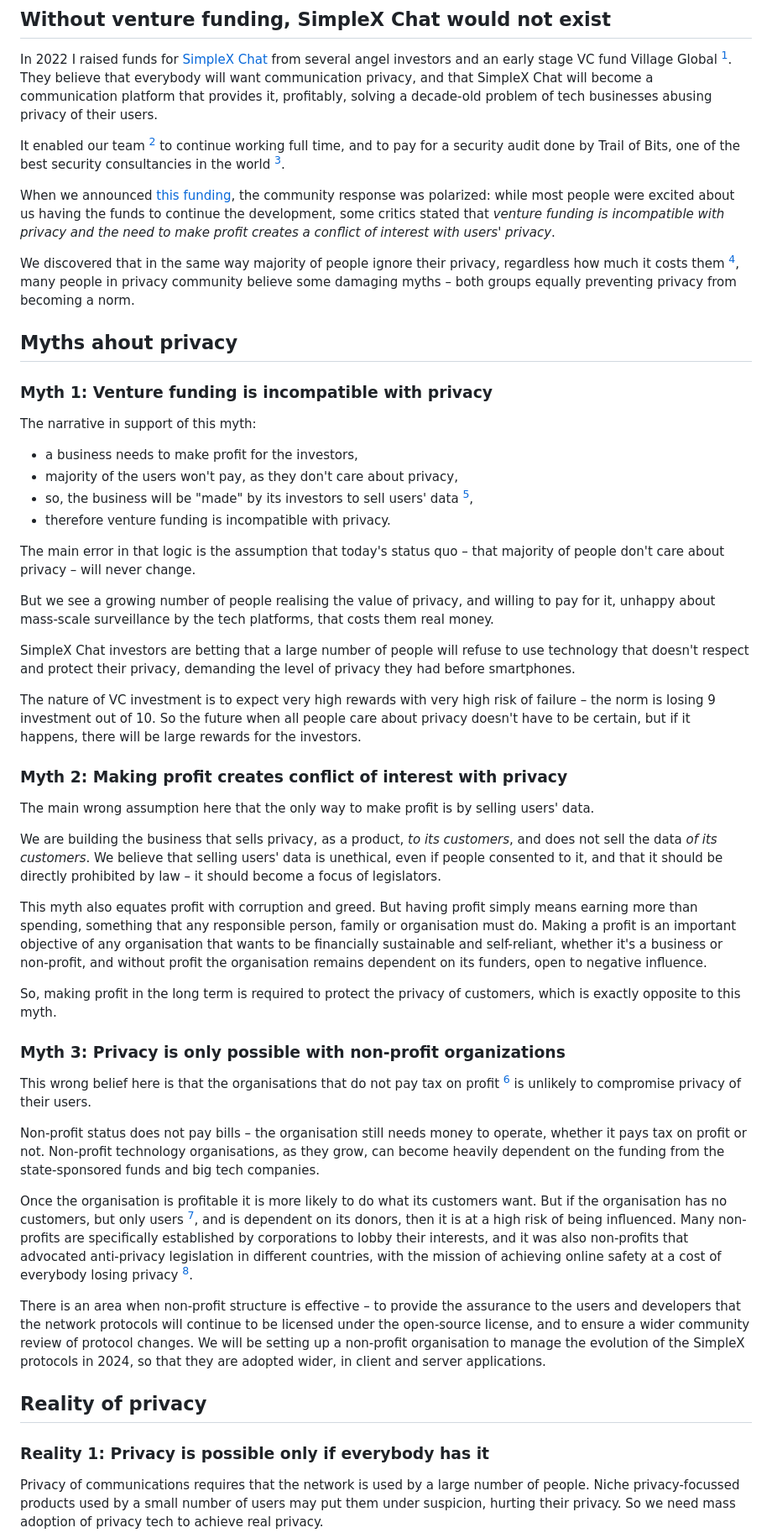
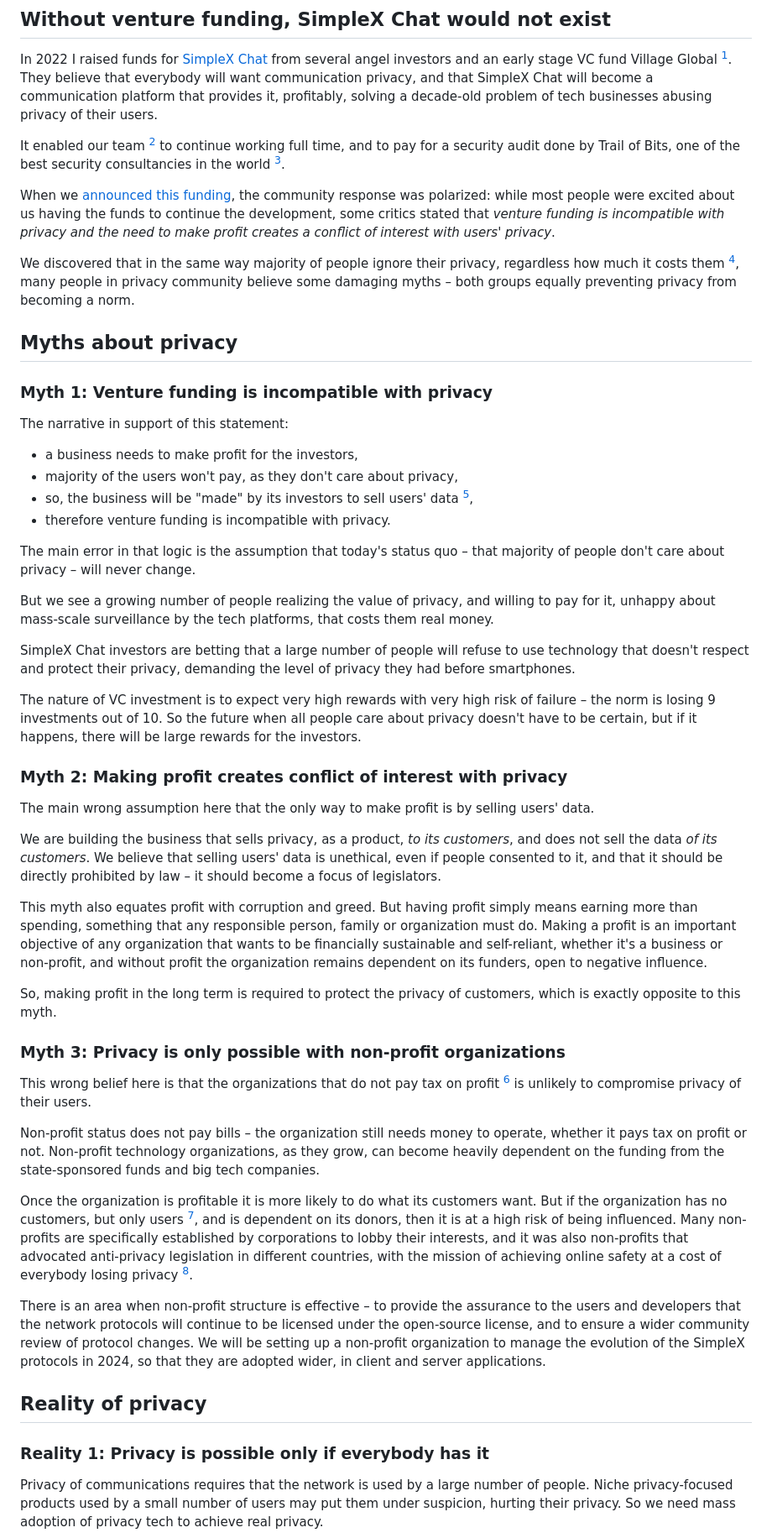
Before and after one commit to epoberezkin/poberezkin.com, a Markdown page: posts/2023-10-31-why-privacy-impossible-without-venture-funding.md, the part around one of its changes. Shown at 84% size. GitHub-like rendering.

```diff
--- a/posts/2023-10-31-why-privacy-impossible-without-venture-funding.md
+++ b/posts/2023-10-31-why-privacy-impossible-without-venture-funding.md
@@ -13,16 +13,16 @@ In 2022 I raised funds for [SimpleX Chat][simplex] from several angel investors
 
 It enabled our team [^team] to continue working full time, and to pay for a security audit done by Trail of Bits, one of the best security consultancies in the world [^audit].
 
-When we announced [this funding][funding], the community response was polarized: while most people were excited about us having the funds to continue the development, some critics stated that _venture funding is incompatible with privacy and the need to make profit creates a conflict of interest with users' privacy_.
+When we [announced this funding][funding], the community response was polarized: while most people were excited about us having the funds to continue the development, some critics stated that _venture funding is incompatible with privacy and the need to make profit creates a conflict of interest with users' privacy_.
 
 We discovered that in the same way majority of people ignore their privacy, regardless how much it costs them [^costs], many people in privacy community believe some damaging myths – both groups equally preventing privacy from becoming a norm.
 
 
-## Myths ahout privacy
+## Myths about privacy
 
 ### Myth 1: Venture funding is incompatible with privacy
 
-The narrative in support of this myth:
+The narrative in support of this statement:
 
 - a business needs to make profit for the investors,
 - majority of the users won't pay, as they don't care about privacy,
@@ -31,11 +31,11 @@ The narrative in support of this myth:
 
 The main error in that logic is the assumption that today's status quo – that majority of people don't care about privacy – will never change.
 
-But we see a growing number of people realising the value of privacy, and willing to pay for it, unhappy about mass-scale surveillance by the tech platforms, that costs them real money.
+But we see a growing number of people realizing the value of privacy, and willing to pay for it, unhappy about mass-scale surveillance by the tech platforms, that costs them real money.
 
 SimpleX Chat investors are betting that a large number of people will refuse to use technology that doesn't respect and protect their privacy, demanding the level of privacy they had before smartphones.
 
-The nature of VC investment is to expect very high rewards with very high risk of failure – the norm is losing 9 investment out of 10. So the future when all people care about privacy doesn't have to be certain, but if it happens, there will be large rewards for the investors.
+The nature of VC investment is to expect very high rewards with very high risk of failure – the norm is losing 9 investments out of 10. So the future when all people care about privacy doesn't have to be certain, but if it happens, there will be large rewards for the investors.
 
 
 ### Myth 2: Making profit creates conflict of interest with privacy
@@ -44,25 +44,25 @@ The main wrong assumption here that the only way to make profit is by selling us
 
 We are building the business that sells privacy, as a product, _to its customers_, and does not sell the data _of its customers_. We believe that selling users' data is unethical, even if people consented to it, and that it should be directly prohibited by law – it should become a focus of legislators.
 
-This myth also equates profit with corruption and greed. But having profit simply means earning more than spending, something that any responsible person, family or organisation must do. Making a profit is an important objective of any organisation that wants to be financially sustainable and self-reliant, whether it's a business or non-profit, and without profit the organisation remains dependent on its funders, open to negative influence.
+This myth also equates profit with corruption and greed. But having profit simply means earning more than spending, something that any responsible person, family or organization must do. Making a profit is an important objective of any organization that wants to be financially sustainable and self-reliant, whether it's a business or non-profit, and without profit the organization remains dependent on its funders, open to negative influence.
 
 So, making profit in the long term is required to protect the privacy of customers, which is exactly opposite to this myth.
 
 
 ### Myth 3: Privacy is only possible with non-profit organizations
 
-This wrong belief here is that the organisations that do not pay tax on profit [^non-profit] is unlikely to compromise privacy of their users.
+This wrong belief here is that the organizations that do not pay tax on profit [^non-profit] is unlikely to compromise privacy of their users.
 
-Non-profit status does not pay bills – the organisation still needs money to operate, whether it pays tax on profit or not. Non-profit technology organisations, as they grow, can become heavily dependent on the funding from the state-sponsored funds and big tech companies.
+Non-profit status does not pay bills – the organization still needs money to operate, whether it pays tax on profit or not. Non-profit technology organizations, as they grow, can become heavily dependent on the funding from the state-sponsored funds and big tech companies.
 
-Once the organisation is profitable it is more likely to do what its customers want. But if the organisation has no customers, but only users [^users], and is dependent on its donors, then it is at a high risk of being influenced. Many non-profits are specifically established by corporations to lobby their interests, and it was also non-profits that advocated anti-privacy legislation in different countries, with the mission of achieving online safety at a cost of everybody losing privacy [^thorn].
+Once the organization is profitable it is more likely to do what its customers want. But if the organization has no customers, but only users [^users], and is dependent on its donors, then it is at a high risk of being influenced. Many non-profits are specifically established by corporations to lobby their interests, and it was also non-profits that advocated anti-privacy legislation in different countries, with the mission of achieving online safety at a cost of everybody losing privacy [^thorn].
 
-There is an area when non-profit structure is effective – to provide the assurance to the users and developers that the network protocols will continue to be licensed under the open-source license, and to ensure a wider community review of protocol changes. We will be setting up a non-profit organisation to manage the evolution of the SimpleX protocols in 2024, so that they are adopted wider, in client and server applications.
+There is an area when non-profit structure is effective – to provide the assurance to the users and developers that the network protocols will continue to be licensed under the open-source license, and to ensure a wider community review of protocol changes. We will be setting up a non-profit organization to manage the evolution of the SimpleX protocols in 2024, so that they are adopted wider, in client and server applications.
 
 
 ## Reality of privacy
 
 ### Reality 1: Privacy is possible only if everybody has it
 
-Privacy of communications requires that the network is used by a large number of people. Niche privacy-focussed products used by a small number of users may put them under suspicion, hurting their privacy. So we need mass adoption of privacy tech to achieve real privacy.
+Privacy of communications requires that the network is used by a large number of people. Niche privacy-focused products used by a small number of users may put them under suspicion, hurting their privacy. So we need mass adoption of privacy tech to achieve real privacy.
 
```
Also changed, not shown: other parts of posts/2023-10-31-why-privacy-impossible-without-venture-funding.md (+9 -9 lines).
